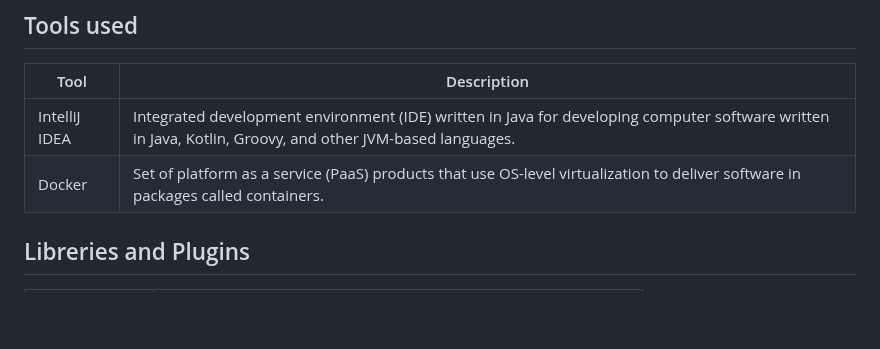
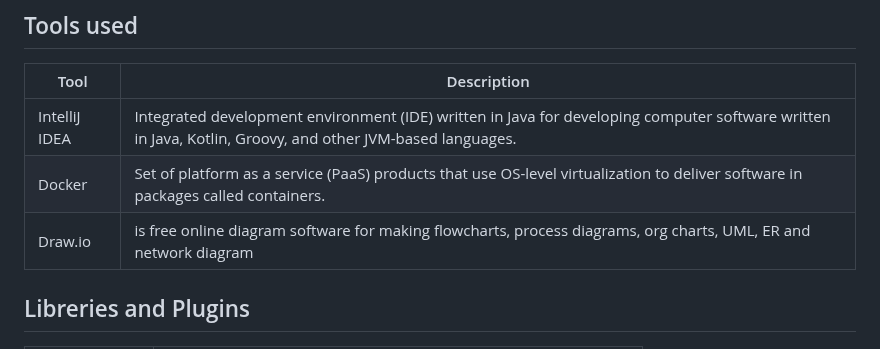
Before and after one commit to Comodaino/ing-sw-2023-spineto-solbiati-spezzi-romano, a Markdown page: README.md, the part around the change. GitHub-like rendering; blank space fills up the shorter version.

```diff
--- a/README.md
+++ b/README.md
@@ -12,6 +12,7 @@ Implementation of the tabletop game: [MyShelfie](https://www.craniocreations.it/
 |-----------------|-------------------------------------------------------------------------------------------------------------------------------------------------------------------------------|
 | IntelliJ IDEA   | Integrated development environment (IDE) written in Java for developing computer software written in Java, Kotlin, Groovy, and other JVM-based languages.                     |
 | Docker          | Set of platform as a service (PaaS) products that use OS-level virtualization to deliver software in packages called containers.                                              |
+| Draw.io         | is free online diagram software for making flowcharts, process diagrams, org charts, UML, ER and network diagram                                                              |
 
 
 ## Libreries and Plugins
```
